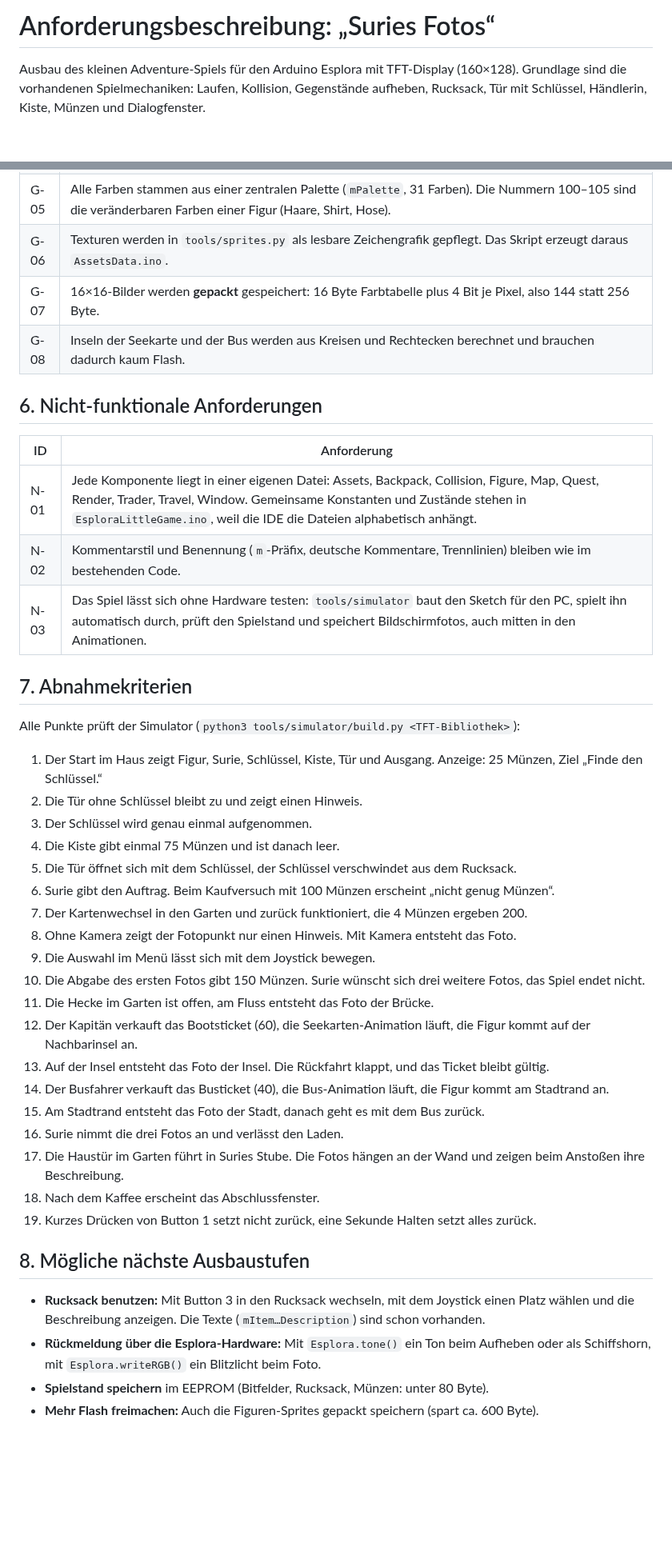
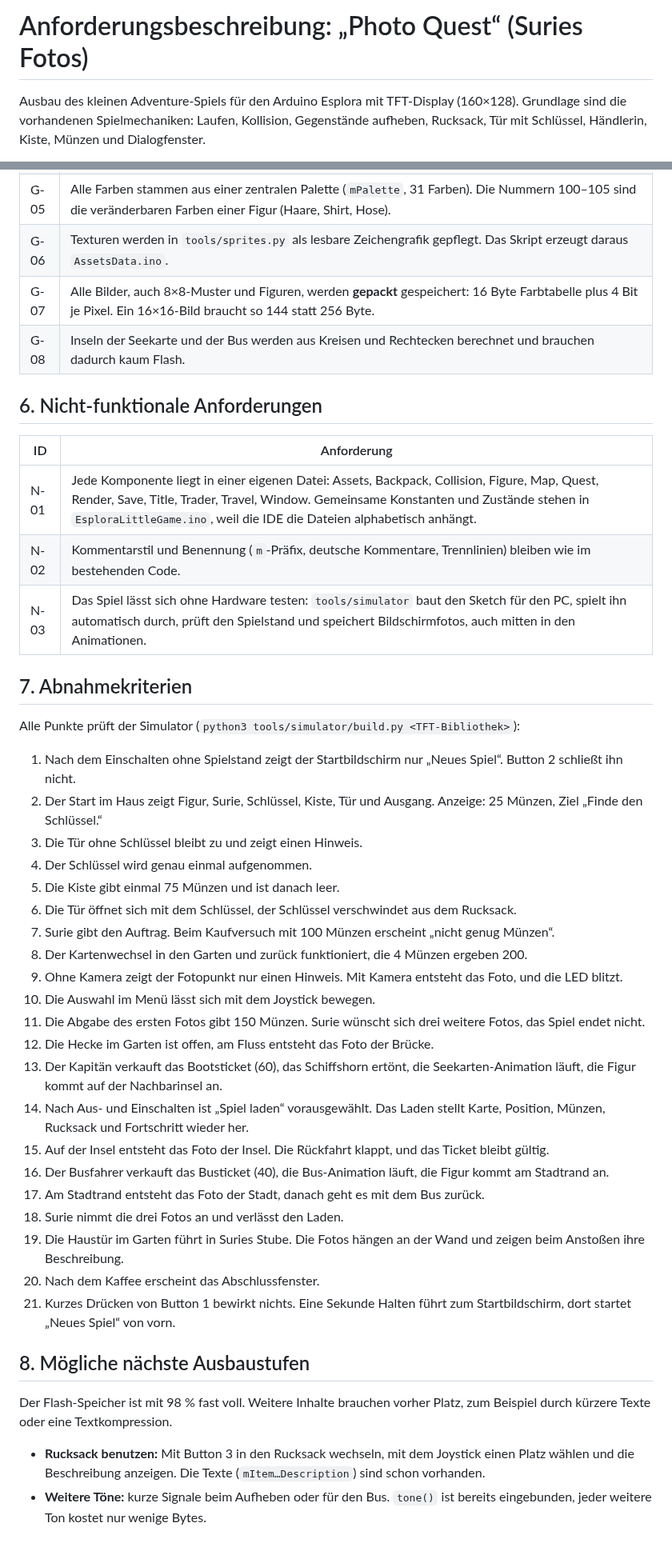
Before and after one commit to Codexzier/EsploraLittleGame, a Markdown page: docs/Anforderungen.md, 2 parts joined by grey strips. Shown at 80% size. Drawn GitHub-style; blank space fills up the shorter version.

```diff
--- a/docs/Anforderungen.md
+++ b/docs/Anforderungen.md
@@ -1,4 +1,4 @@
-# Anforderungsbeschreibung: „Suries Fotos“
+# Anforderungsbeschreibung: „Photo Quest“ (Suries Fotos)
 
 Ausbau des kleinen Adventure-Spiels für den Arduino Esplora mit TFT-Display (160×128). Grundlage sind die vorhandenen Spielmechaniken: Laufen, Kollision, Gegenstände aufheben, Rucksack, Tür mit Schlüssel, Händlerin, Kiste, Münzen und Dialogfenster.
 
@@ -144,14 +156,14 @@ Mit allen Fotos kehrt die Figur zu Surie zurück. Surie hängt die Fotos in ihre
 | G-04 | Kacheln haben Texturen. 8×8-Muster: Wand, Boden, Gras, Weg, Hecke, Dach, Blumen, Wasser, Brücke, Sand, Straße, Häuserfront. 16×16-Bilder: Tür, Kiste, Ausgang, Baum, Hauswand, Haustür, Schlüssel, Fotopunkt, Palme, Boot, Haltestelle, ferne Insel, Tisch, Fotos. Transparente Pixel zeigen den Boden der Karte, beim Boot und der fernen Insel das Wasser. |
 | G-05 | Alle Farben stammen aus einer zentralen Palette (`mPalette`, 31 Farben). Die Nummern 100–105 sind die veränderbaren Farben einer Figur (Haare, Shirt, Hose). |
 | G-06 | Texturen werden in `tools/sprites.py` als lesbare Zeichengrafik gepflegt. Das Skript erzeugt daraus `AssetsData.ino`. |
-| G-07 | 16×16-Bilder werden **gepackt** gespeichert: 16 Byte Farbtabelle plus 4 Bit je Pixel, also 144 statt 256 Byte. |
+| G-07 | Alle Bilder, auch 8×8-Muster und Figuren, werden **gepackt** gespeichert: 16 Byte Farbtabelle plus 4 Bit je Pixel. Ein 16×16-Bild braucht so 144 statt 256 Byte. |
 | G-08 | Inseln der Seekarte und der Bus werden aus Kreisen und Rechtecken berechnet und brauchen dadurch kaum Flash. |
 
 ## 6. Nicht-funktionale Anforderungen
 
 | ID | Anforderung |
 |---|---|
-| N-01 | Jede Komponente liegt in einer eigenen Datei: Assets, Backpack, Collision, Figure, Map, Quest, Render, Trader, Travel, Window. Gemeinsame Konstanten und Zustände stehen in `EsploraLittleGame.ino`, weil die IDE die Dateien alphabetisch anhängt. |
+| N-01 | Jede Komponente liegt in einer eigenen Datei: Assets, Backpack, Collision, Figure, Map, Quest, Render, Save, Title, Trader, Travel, Window. Gemeinsame Konstanten und Zustände stehen in `EsploraLittleGame.ino`, weil die IDE die Dateien alphabetisch anhängt. |
 | N-02 | Kommentarstil und Benennung (`m`-Präfix, deutsche Kommentare, Trennlinien) bleiben wie im bestehenden Code. |
 | N-03 | Das Spiel lässt sich ohne Hardware testen: `tools/simulator` baut den Sketch für den PC, spielt ihn automatisch durch, prüft den Spielstand und speichert Bildschirmfotos, auch mitten in den Animationen. |
 
@@ -159,29 +171,31 @@ Mit allen Fotos kehrt die Figur zu Surie zurück. Surie hängt die Fotos in ihre
 
 Alle Punkte prüft der Simulator (`python3 tools/simulator/build.py <TFT-Bibliothek>`):
 
-1. Der Start im Haus zeigt Figur, Surie, Schlüssel, Kiste, Tür und Ausgang. Anzeige: 25 Münzen, Ziel „Finde den Schlüssel.“
-2. Die Tür ohne Schlüssel bleibt zu und zeigt einen Hinweis.
-3. Der Schlüssel wird genau einmal aufgenommen.
-4. Die Kiste gibt einmal 75 Münzen und ist danach leer.
-5. Die Tür öffnet sich mit dem Schlüssel, der Schlüssel verschwindet aus dem Rucksack.
-6. Surie gibt den Auftrag. Beim Kaufversuch mit 100 Münzen erscheint „nicht genug Münzen“.
-7. Der Kartenwechsel in den Garten und zurück funktioniert, die 4 Münzen ergeben 200.
-8. Ohne Kamera zeigt der Fotopunkt nur einen Hinweis. Mit Kamera entsteht das Foto.
-9. Die Auswahl im Menü lässt sich mit dem Joystick bewegen.
-10. Die Abgabe des ersten Fotos gibt 150 Münzen. Surie wünscht sich drei weitere Fotos, das Spiel endet nicht.
-11. Die Hecke im Garten ist offen, am Fluss entsteht das Foto der Brücke.
-12. Der Kapitän verkauft das Bootsticket (60), die Seekarten-Animation läuft, die Figur kommt auf der Nachbarinsel an.
-13. Auf der Insel entsteht das Foto der Insel. Die Rückfahrt klappt, und das Ticket bleibt gültig.
-14. Der Busfahrer verkauft das Busticket (40), die Bus-Animation läuft, die Figur kommt am Stadtrand an.
-15. Am Stadtrand entsteht das Foto der Stadt, danach geht es mit dem Bus zurück.
-16. Surie nimmt die drei Fotos an und verlässt den Laden.
-17. Die Haustür im Garten führt in Suries Stube. Die Fotos hängen an der Wand und zeigen beim Anstoßen ihre Beschreibung.
-18. Nach dem Kaffee erscheint das Abschlussfenster.
-19. Kurzes Drücken von Button 1 setzt nicht zurück, eine Sekunde Halten setzt alles zurück.
+1. Nach dem Einschalten ohne Spielstand zeigt der Startbildschirm nur „Neues Spiel“. Button 2 schließt ihn nicht.
+2. Der Start im Haus zeigt Figur, Surie, Schlüssel, Kiste, Tür und Ausgang. Anzeige: 25 Münzen, Ziel „Finde den Schlüssel.“
+3. Die Tür ohne Schlüssel bleibt zu und zeigt einen Hinweis.
+4. Der Schlüssel wird genau einmal aufgenommen.
+5. Die Kiste gibt einmal 75 Münzen und ist danach leer.
+6. Die Tür öffnet sich mit dem Schlüssel, der Schlüssel verschwindet aus dem Rucksack.
+7. Surie gibt den Auftrag. Beim Kaufversuch mit 100 Münzen erscheint „nicht genug Münzen“.
+8. Der Kartenwechsel in den Garten und zurück funktioniert, die 4 Münzen ergeben 200.
+9. Ohne Kamera zeigt der Fotopunkt nur einen Hinweis. Mit Kamera entsteht das Foto, und die LED blitzt.
+10. Die Auswahl im Menü lässt sich mit dem Joystick bewegen.
+11. Die Abgabe des ersten Fotos gibt 150 Münzen. Surie wünscht sich drei weitere Fotos, das Spiel endet nicht.
+12. Die Hecke im Garten ist offen, am Fluss entsteht das Foto der Brücke.
+13. Der Kapitän verkauft das Bootsticket (60), das Schiffshorn ertönt, die Seekarten-Animation läuft, die Figur kommt auf der Nachbarinsel an.
+14. Nach Aus- und Einschalten ist „Spiel laden“ vorausgewählt. Das Laden stellt Karte, Position, Münzen, Rucksack und Fortschritt wieder her.
+15. Auf der Insel entsteht das Foto der Insel. Die Rückfahrt klappt, und das Ticket bleibt gültig.
+16. Der Busfahrer verkauft das Busticket (40), die Bus-Animation läuft, die Figur kommt am Stadtrand an.
+17. Am Stadtrand entsteht das Foto der Stadt, danach geht es mit dem Bus zurück.
+18. Surie nimmt die drei Fotos an und verlässt den Laden.
+19. Die Haustür im Garten führt in Suries Stube. Die Fotos hängen an der Wand und zeigen beim Anstoßen ihre Beschreibung.
+20. Nach dem Kaffee erscheint das Abschlussfenster.
+21. Kurzes Drücken von Button 1 bewirkt nichts. Eine Sekunde Halten führt zum Startbildschirm, dort startet „Neues Spiel“ von vorn.
 
 ## 8. Mögliche nächste Ausbaustufen
 
+Der Flash-Speicher ist mit 98 % fast voll. Weitere Inhalte brauchen vorher Platz, zum Beispiel durch kürzere Texte oder eine Textkompression.
+
 - **Rucksack benutzen:** Mit Button 3 in den Rucksack wechseln, mit dem Joystick einen Platz wählen und die Beschreibung anzeigen. Die Texte (`mItem…Description`) sind schon vorhanden.
-- **Rückmeldung über die Esplora-Hardware:** Mit `Esplora.tone()` ein Ton beim Aufheben oder als Schiffshorn, mit `Esplora.writeRGB()` ein Blitzlicht beim Foto.
-- **Spielstand speichern** im EEPROM (Bitfelder, Rucksack, Münzen: unter 80 Byte).
-- **Mehr Flash freimachen:** Auch die Figuren-Sprites gepackt speichern (spart ca. 600 Byte).
+- **Weitere Töne:** kurze Signale beim Aufheben oder für den Bus. `tone()` ist bereits eingebunden, jeder weitere Ton kostet nur wenige Bytes.
```
Also changed, not shown: other parts of docs/Anforderungen.md (+15 -3 lines), README.md (+10 -6 lines), docs/bilder/00_title.png (added), 16 other files.
